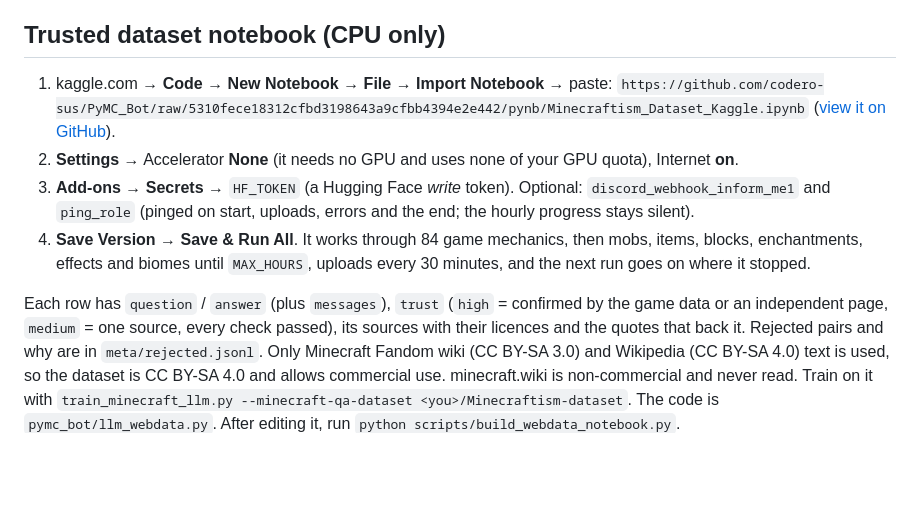
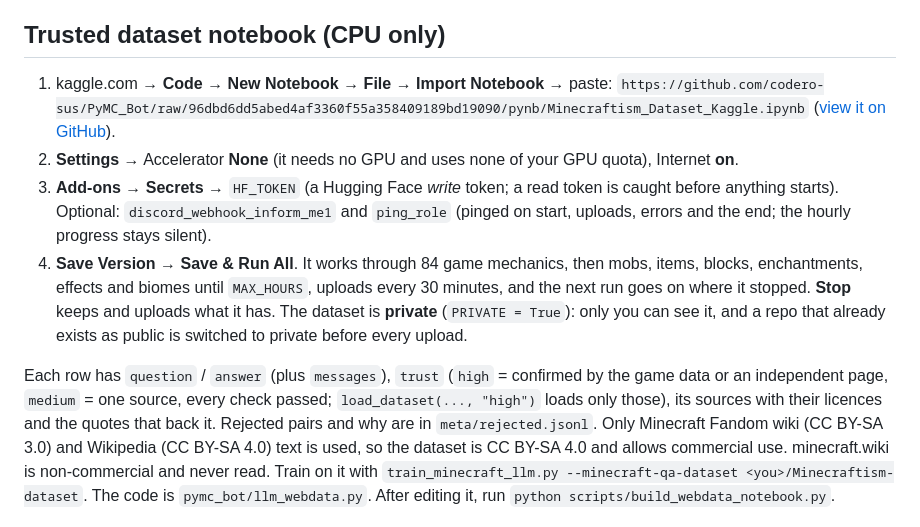
Before and after one commit to codero-sus/PyMC_Bot, a Markdown page: pynb/README.md, the part around the change. Drawn GitHub-style; blank space fills up the shorter version.

Commit message:
Docs: dataset notebook is private by default; links pinned to d9231c8 [skip ci]

```diff
--- a/pynb/README.md
+++ b/pynb/README.md
@@ -57,16 +57,18 @@ countdown stay silent. No secret = no role ping.
 ## Trusted dataset notebook (CPU only)
 
 1. kaggle.com → **Code → New Notebook → File → Import Notebook** → paste:
-   `https://github.com/codero-sus/PyMC_Bot/raw/5310fece18312cfbd3198643a9cfbb4394e2e442/pynb/Minecraftism_Dataset_Kaggle.ipynb`
-   ([view it on GitHub](https://github.com/codero-sus/PyMC_Bot/blob/5310fece18312cfbd3198643a9cfbb4394e2e442/pynb/Minecraftism_Dataset_Kaggle.ipynb)).
+   `https://github.com/codero-sus/PyMC_Bot/raw/96dbd6dd5abed4af3360f55a358409189bd19090/pynb/Minecraftism_Dataset_Kaggle.ipynb`
+   ([view it on GitHub](https://github.com/codero-sus/PyMC_Bot/blob/96dbd6dd5abed4af3360f55a358409189bd19090/pynb/Minecraftism_Dataset_Kaggle.ipynb)).
 2. **Settings** → Accelerator **None** (it needs no GPU and uses none of your GPU quota), Internet **on**.
-3. **Add-ons → Secrets** → `HF_TOKEN` (a Hugging Face *write* token). Optional: `discord_webhook_inform_me1` and
+3. **Add-ons → Secrets** → `HF_TOKEN` (a Hugging Face *write* token; a read token is caught before anything starts). Optional: `discord_webhook_inform_me1` and
    `ping_role` (pinged on start, uploads, errors and the end; the hourly progress stays silent).
 4. **Save Version → Save & Run All**. It works through 84 game mechanics, then mobs, items, blocks, enchantments,
    effects and biomes until `MAX_HOURS`, uploads every 30 minutes, and the next run goes on where it stopped.
+   **Stop** keeps and uploads what it has. The dataset is **private** (`PRIVATE = True`): only you can see it, and a
+   repo that already exists as public is switched to private before every upload.
 
 Each row has `question` / `answer` (plus `messages`), `trust` (`high` = confirmed by the game data or an
-independent page, `medium` = one source, every check passed), its sources with their licences and the quotes that
+independent page, `medium` = one source, every check passed; `load_dataset(..., "high")` loads only those), its sources with their licences and the quotes that
 back it. Rejected pairs and why are in `meta/rejected.jsonl`. Only Minecraft Fandom wiki (CC BY-SA 3.0) and
 Wikipedia (CC BY-SA 4.0) text is used, so the dataset is CC BY-SA 4.0 and allows commercial use. minecraft.wiki is
 non-commercial and never read. Train on it with `train_minecraft_llm.py --minecraft-qa-dataset
```
Also changed, not shown: docs/MINECRAFT_LLM.md (+5 -2 lines).
